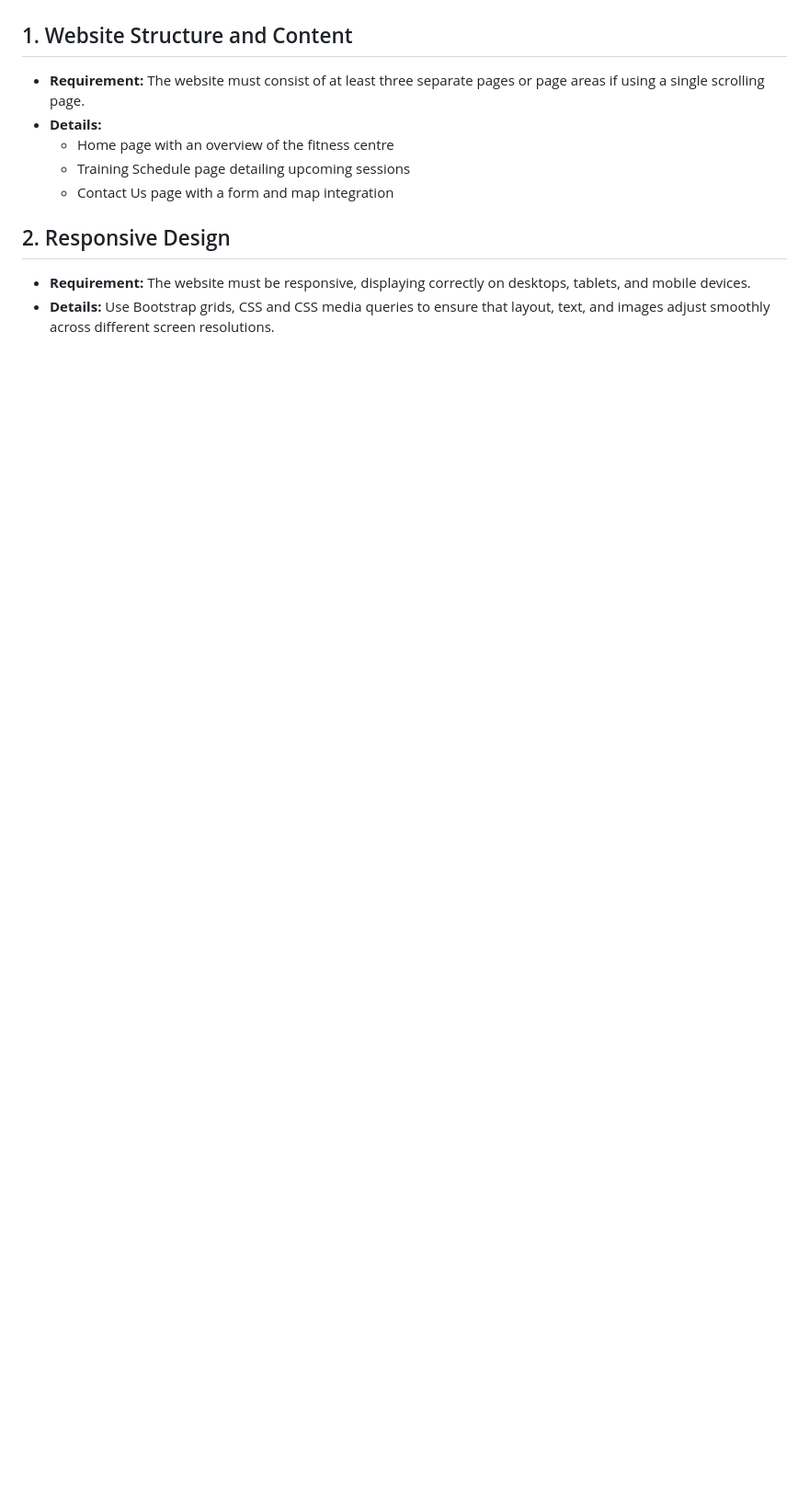
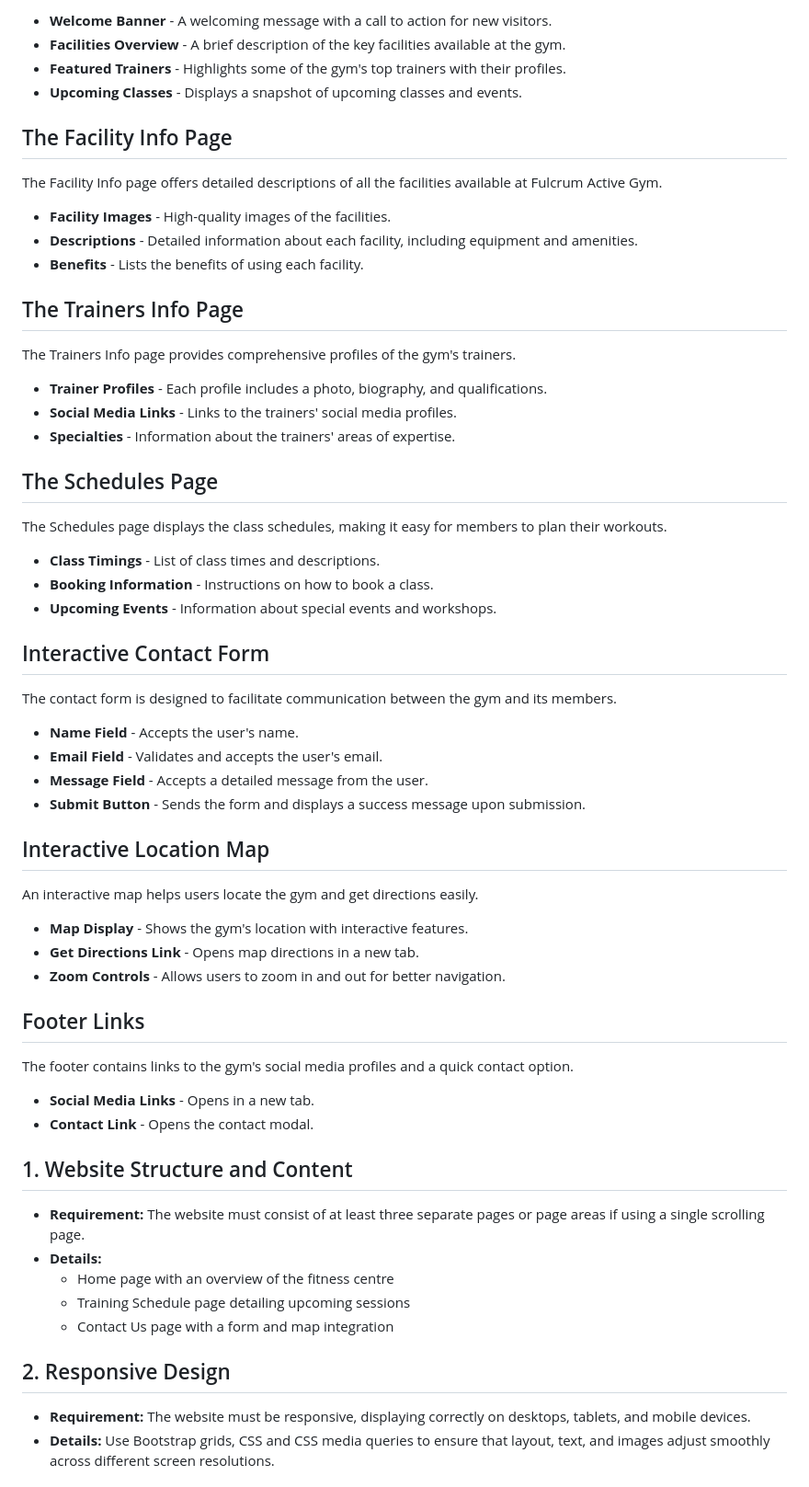
Before and after one commit to jboates01/fulcrum-active-fitness-gym, a Markdown page: README.md, the part around one of its changes. Shown at 92% size. GitHub-like rendering; blank space fills up the shorter version.

```diff
--- a/README.md
+++ b/README.md
@@ -158,3 +187,55 @@ Here are the wireframes for the homepage layout:
+- **Welcome Banner** - A welcoming message with a call to action for new visitors.
+- **Facilities Overview** - A brief description of the key facilities available at the gym.
+- **Featured Trainers** - Highlights some of the gym's top trainers with their profiles.
+- **Upcoming Classes** - Displays a snapshot of upcoming classes and events.
+
+## The Facility Info Page
+
+The Facility Info page offers detailed descriptions of all the facilities available at Fulcrum Active Gym.
+
+- **Facility Images** - High-quality images of the facilities.
+- **Descriptions** - Detailed information about each facility, including equipment and amenities.
+- **Benefits** - Lists the benefits of using each facility.
+
+## The Trainers Info Page
+
+The Trainers Info page provides comprehensive profiles of the gym's trainers.
+
+- **Trainer Profiles** - Each profile includes a photo, biography, and qualifications.
+- **Social Media Links** - Links to the trainers' social media profiles.
+- **Specialties** - Information about the trainers' areas of expertise.
+
+## The Schedules Page
+
+The Schedules page displays the class schedules, making it easy for members to plan their workouts.
+
+- **Class Timings** - List of class times and descriptions.
+- **Booking Information** - Instructions on how to book a class.
+- **Upcoming Events** - Information about special events and workshops.
+
+## Interactive Contact Form
+
+The contact form is designed to facilitate communication between the gym and its members.
+
+- **Name Field** - Accepts the user's name.
+- **Email Field** - Validates and accepts the user's email.
+- **Message Field** - Accepts a detailed message from the user.
+- **Submit Button** - Sends the form and displays a success message upon submission.
+
+## Interactive Location Map
+
+An interactive map helps users locate the gym and get directions easily.
+
+- **Map Display** - Shows the gym's location with interactive features.
+- **Get Directions Link** - Opens map directions in a new tab.
+- **Zoom Controls** - Allows users to zoom in and out for better navigation.
+
+## Footer Links
+
+The footer contains links to the gym's social media profiles and a quick contact option.
+
+- **Social Media Links** - Opens in a new tab.
+- **Contact Link** - Opens the contact modal.
 
 ## 1. Website Structure and Content
 - **Requirement:** The website must consist of at least three separate pages or page areas if using a single scrolling page.
```
Also changed, not shown: other parts of README.md (+29 -0 lines), images/coaching-1.jpg (added), images/ipad-air-1.jpg (added), images/mobile-1.jpg (added), images/modal-1.jpg (added), images/navigation-1.jpg (added), images/program-intro.jpg (added).
